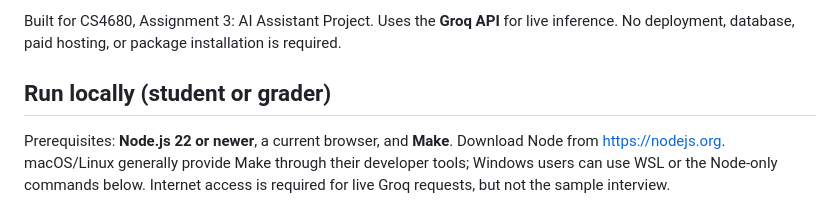
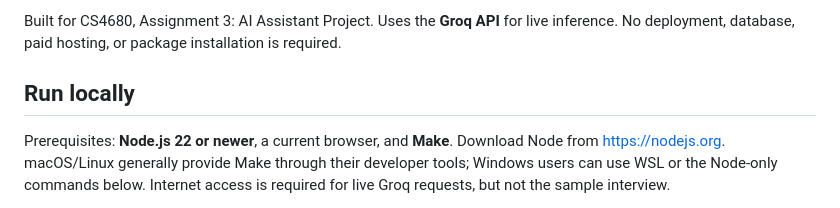
Before and after one commit to jladd505/InterviewReady, a Markdown page: README.md, the part around the change. GitHub-like rendering.

```diff
--- a/README.md
+++ b/README.md
@@ -4,7 +4,7 @@ A local interview coach for students and early-career job seekers. Enter a targe
 
 Built for CS4680, Assignment 3: AI Assistant Project. Uses the **Groq API** for live inference. No deployment, database, paid hosting, or package installation is required.
 
-## Run locally (student or grader)
+## Run locally
 
 Prerequisites: **Node.js 22 or newer**, a current browser, and **Make**. Download Node from https://nodejs.org. macOS/Linux generally provide Make through their developer tools; Windows users can use WSL or the Node-only commands below. Internet access is required for live Groq requests, but not the sample interview.
 
```
